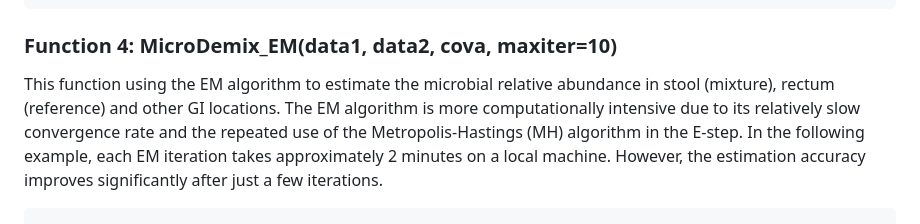
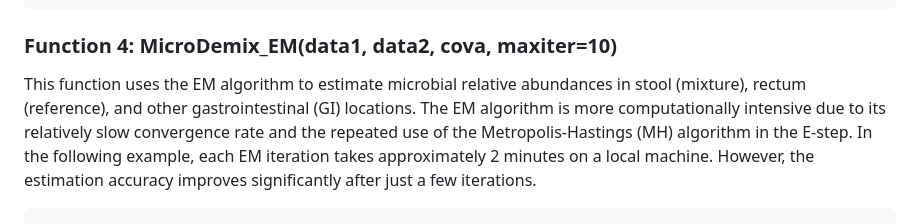
Before and after one commit to liuruoqian/MicroDemix, a Markdown page: README.md, the part around the change. Drawn GitHub-style.

````diff
--- a/README.md
+++ b/README.md
@@ -111,7 +111,7 @@ MD_pvalue(p1, p2, 5000, 5000)
 [1] 0.0031
 ```
 ### Function 4: MicroDemix_EM(data1, data2, cova, maxiter=10)
-This function using the EM algorithm to estimate the microbial relative abundance in stool (mixture), rectum (reference) and other GI locations.
+This function uses the EM algorithm to estimate microbial relative abundances in stool (mixture), rectum (reference), and other gastrointestinal (GI) locations.
 The EM algorithm is more computationally intensive due to its relatively slow convergence rate and the repeated use of the Metropolis-Hastings (MH) algorithm in the E-step. In the following example, each EM iteration takes approximately 2 minutes on a local machine. However, the estimation accuracy improves significantly after just a few iterations.
 ```
 system.time(est2 <- MicroDemix_EM(yig, yig.n, x, maxiter=5))
````
